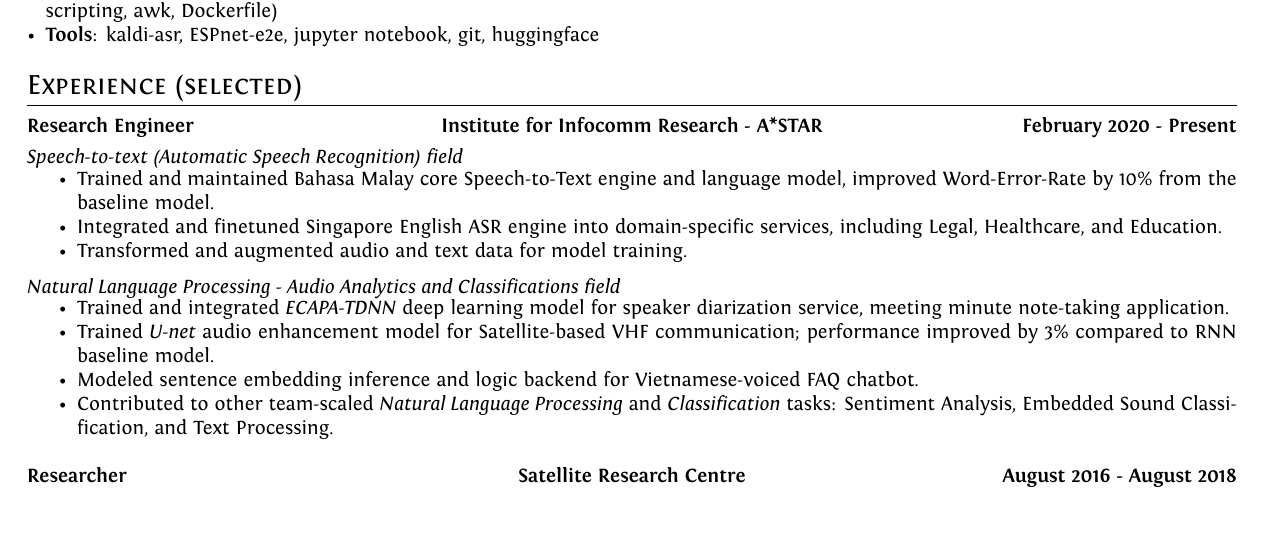
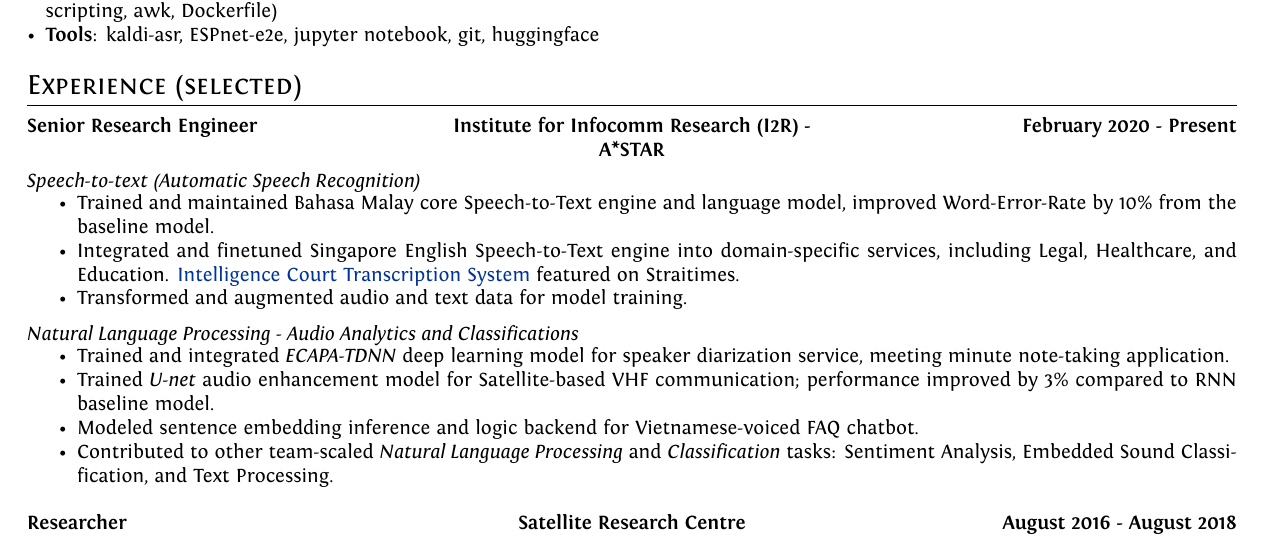
Before and after one commit to dangkhoadl/my-resume, a LaTeX document (dangledangkhoa.tex): part of the page, cut so that both start at the same text. Compiled offline with XeLaTeX.

Commit message:
[UPDATE] 09/12/2022

```diff
--- a/dangledangkhoa.tex
+++ b/dangledangkhoa.tex
@@ -72,13 +72,13 @@
         % --------------- Entry ----------------------------------
         \begin{multicols}{3}
             \begin{flushleft}
-                \textbf{Research Engineer}
+                \textbf{Senior Research Engineer}
             \end{flushleft}
 
             \columnbreak
 
             \begin{center}
-                \textbf{Institute for Infocomm Research - A*STAR}
+                \textbf{Institute for Infocomm Research (I2R) - A*STAR}
             \end{center}
 
             \columnbreak
@@ -89,15 +89,15 @@
         \end{multicols}
 
         \vspace{-5mm}
-        \emph{Speech-to-text (Automatic Speech Recognition) field}
+        \emph{Speech-to-text (Automatic Speech Recognition)}
         \vspace{-2.5mm}
         \begin{itemize}[noitemsep]
             \item Trained and maintained Bahasa Malay core Speech-to-Text engine and language model, improved Word-Error-Rate by 10\% from the baseline model.
-            \item Integrated and finetuned Singapore English ASR engine into domain-specific services, including Legal, Healthcare, and Education.
+            \item Integrated and finetuned Singapore English Speech-to-Text engine into domain-specific services, including Legal, Healthcare, and Education. \href{https://www.straitstimes.com/singapore/courts-crime/state-courts-to-use-system-that-instantly-transcribes-court-proceedings}{Intelligence Court Transcription System} featured on Straitimes.
             \item Transformed and augmented audio and text data for model training.
         \end{itemize}
 
-        \emph{Natural Language Processing - Audio Analytics and Classifications field}
+        \emph{Natural Language Processing - Audio Analytics and Classifications}
         \vspace{-2.5mm}
         \begin{itemize}[noitemsep]
             \item Trained and integrated \emph{ECAPA-TDNN} deep learning model for speaker diarization service, meeting minute note-taking application.
```
Also changed, not shown: dangledangkhoa.pdf.
